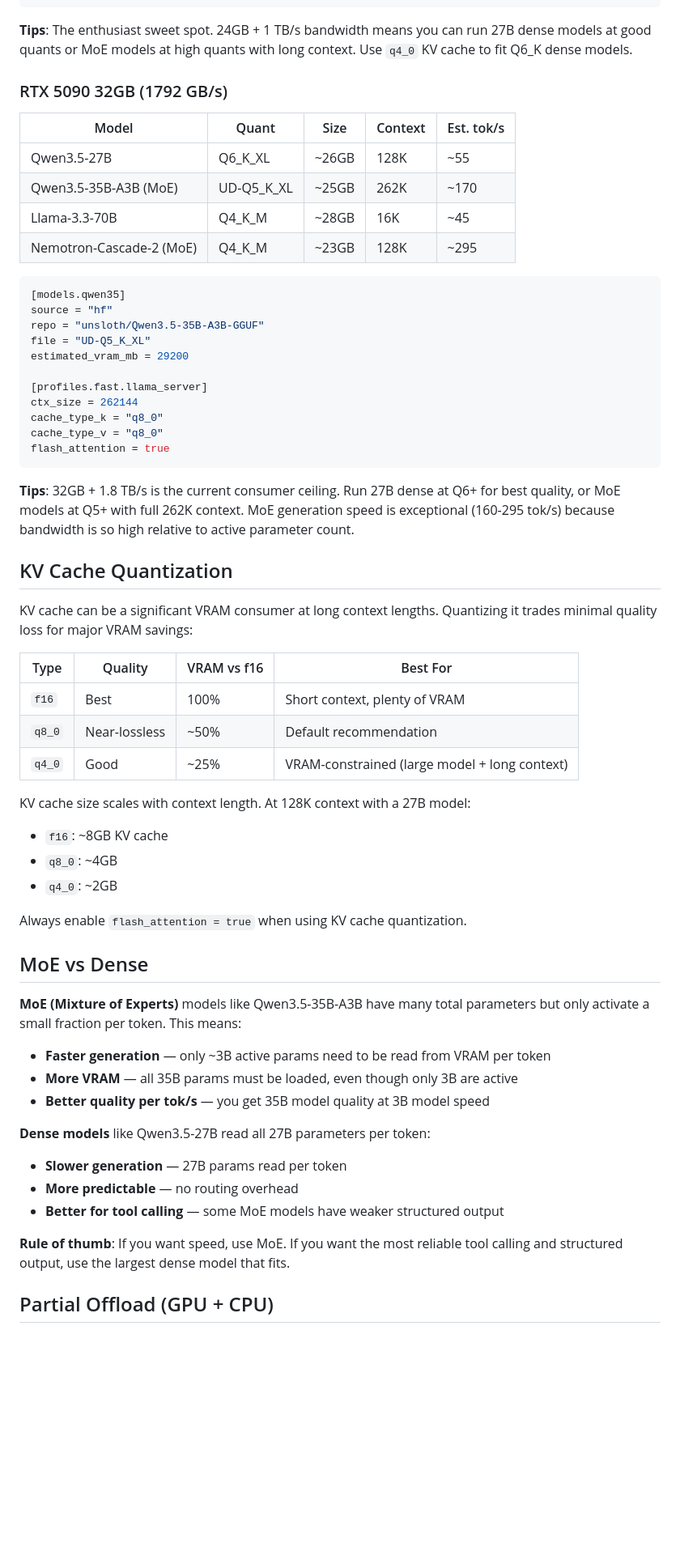
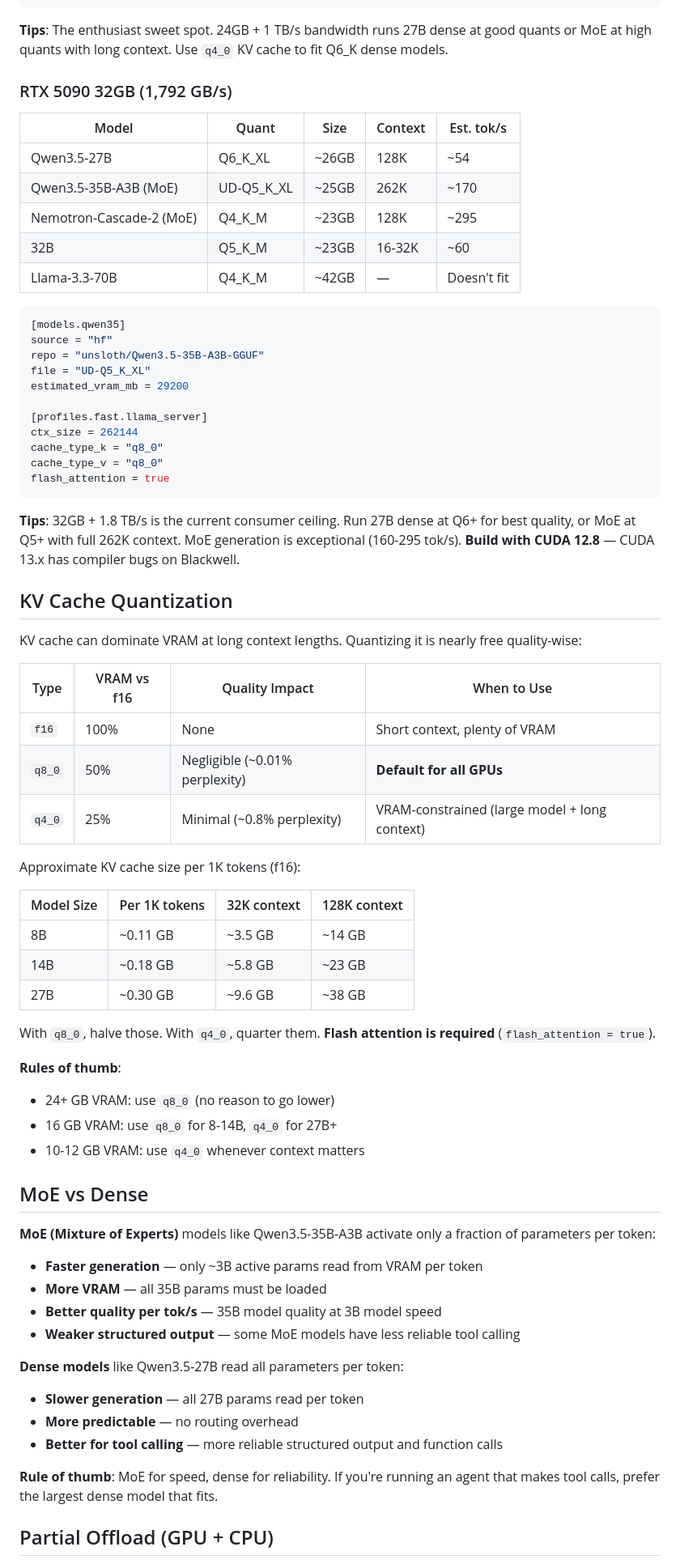
Before and after one commit to lance0/rookery, a Markdown page: docs/gpu-guide.md, the part around one of its changes. Shown at 81% size. Rendered like a GitHub page; blank space fills up the shorter version.

````diff
--- a/docs/gpu-guide.md
+++ b/docs/gpu-guide.md
@@ -131,16 +140,17 @@ cache_type_v = "q4_0"
 flash_attention = true
 ```
 
-**Tips**: The enthusiast sweet spot. 24GB + 1 TB/s bandwidth means you can run 27B dense models at good quants or MoE models at high quants with long context. Use `q4_0` KV cache to fit Q6_K dense models.
+**Tips**: The enthusiast sweet spot. 24GB + 1 TB/s bandwidth runs 27B dense at good quants or MoE at high quants with long context. Use `q4_0` KV cache to fit Q6_K dense models.
 
-### RTX 5090 32GB (1792 GB/s)
+### RTX 5090 32GB (1,792 GB/s)
 
 | Model | Quant | Size | Context | Est. tok/s |
 |-------|-------|------|---------|------------|
-| Qwen3.5-27B | Q6_K_XL | ~26GB | 128K | ~55 |
+| Qwen3.5-27B | Q6_K_XL | ~26GB | 128K | ~54 |
 | Qwen3.5-35B-A3B (MoE) | UD-Q5_K_XL | ~25GB | 262K | ~170 |
-| Llama-3.3-70B | Q4_K_M | ~28GB | 16K | ~45 |
 | Nemotron-Cascade-2 (MoE) | Q4_K_M | ~23GB | 128K | ~295 |
+| 32B | Q5_K_M | ~23GB | 16-32K | ~60 |
+| Llama-3.3-70B | Q4_K_M | ~42GB | — | Doesn't fit |
 
 ```toml
 [models.qwen35]
@@ -156,38 +166,47 @@ cache_type_v = "q8_0"
 flash_attention = true
 ```
 
-**Tips**: 32GB + 1.8 TB/s is the current consumer ceiling. Run 27B dense at Q6+ for best quality, or MoE models at Q5+ with full 262K context. MoE generation speed is exceptional (160-295 tok/s) because bandwidth is so high relative to active parameter count.
+**Tips**: 32GB + 1.8 TB/s is the current consumer ceiling. Run 27B dense at Q6+ for best quality, or MoE at Q5+ with full 262K context. MoE generation is exceptional (160-295 tok/s). **Build with CUDA 12.8** — CUDA 13.x has compiler bugs on Blackwell.
 
 ## KV Cache Quantization
 
-KV cache can be a significant VRAM consumer at long context lengths. Quantizing it trades minimal quality loss for major VRAM savings:
+KV cache can dominate VRAM at long context lengths. Quantizing it is nearly free quality-wise:
 
-| Type | Quality | VRAM vs f16 | Best For |
-|------|---------|-------------|----------|
-| `f16` | Best | 100% | Short context, plenty of VRAM |
-| `q8_0` | Near-lossless | ~50% | Default recommendation |
-| `q4_0` | Good | ~25% | VRAM-constrained (large model + long context) |
+| Type | VRAM vs f16 | Quality Impact | When to Use |
+|------|-------------|----------------|-------------|
+| `f16` | 100% | None | Short context, plenty of VRAM |
+| `q8_0` | 50% | Negligible (~0.01% perplexity) | **Default for all GPUs** |
+| `q4_0` | 25% | Minimal (~0.8% perplexity) | VRAM-constrained (large model + long context) |
 
-KV cache size scales with context length. At 128K context with a 27B model:
-- `f16`: ~8GB KV cache
-- `q8_0`: ~4GB
-- `q4_0`: ~2GB
+Approximate KV cache size per 1K tokens (f16):
 
-Always enable `flash_attention = true` when using KV cache quantization.
+| Model Size | Per 1K tokens | 32K context | 128K context |
+|------------|---------------|-------------|--------------|
+| 8B | ~0.11 GB | ~3.5 GB | ~14 GB |
+| 14B | ~0.18 GB | ~5.8 GB | ~23 GB |
+| 27B | ~0.30 GB | ~9.6 GB | ~38 GB |
+
+With `q8_0`, halve those. With `q4_0`, quarter them. **Flash attention is required** (`flash_attention = true`).
+
+**Rules of thumb**:
+- 24+ GB VRAM: use `q8_0` (no reason to go lower)
+- 16 GB VRAM: use `q8_0` for 8-14B, `q4_0` for 27B+
+- 10-12 GB VRAM: use `q4_0` whenever context matters
 
 ## MoE vs Dense
 
-**MoE (Mixture of Experts)** models like Qwen3.5-35B-A3B have many total parameters but only activate a small fraction per token. This means:
-- **Faster generation** — only ~3B active params need to be read from VRAM per token
-- **More VRAM** — all 35B params must be loaded, even though only 3B are active
-- **Better quality per tok/s** — you get 35B model quality at 3B model speed
+**MoE (Mixture of Experts)** models like Qwen3.5-35B-A3B activate only a fraction of parameters per token:
+- **Faster generation** — only ~3B active params read from VRAM per token
+- **More VRAM** — all 35B params must be loaded
+- **Better quality per tok/s** — 35B model quality at 3B model speed
+- **Weaker structured output** — some MoE models have less reliable tool calling
 
-**Dense models** like Qwen3.5-27B read all 27B parameters per token:
-- **Slower generation** — 27B params read per token
+**Dense models** like Qwen3.5-27B read all parameters per token:
+- **Slower generation** — all 27B params read per token
 - **More predictable** — no routing overhead
-- **Better for tool calling** — some MoE models have weaker structured output
+- **Better for tool calling** — more reliable structured output and function calls
 
-**Rule of thumb**: If you want speed, use MoE. If you want the most reliable tool calling and structured output, use the largest dense model that fits.
+**Rule of thumb**: MoE for speed, dense for reliability. If you're running an agent that makes tool calls, prefer the largest dense model that fits.
 
 ## Partial Offload (GPU + CPU)
 
````
Also changed, not shown: other parts of docs/gpu-guide.md (+76 -56 lines).
